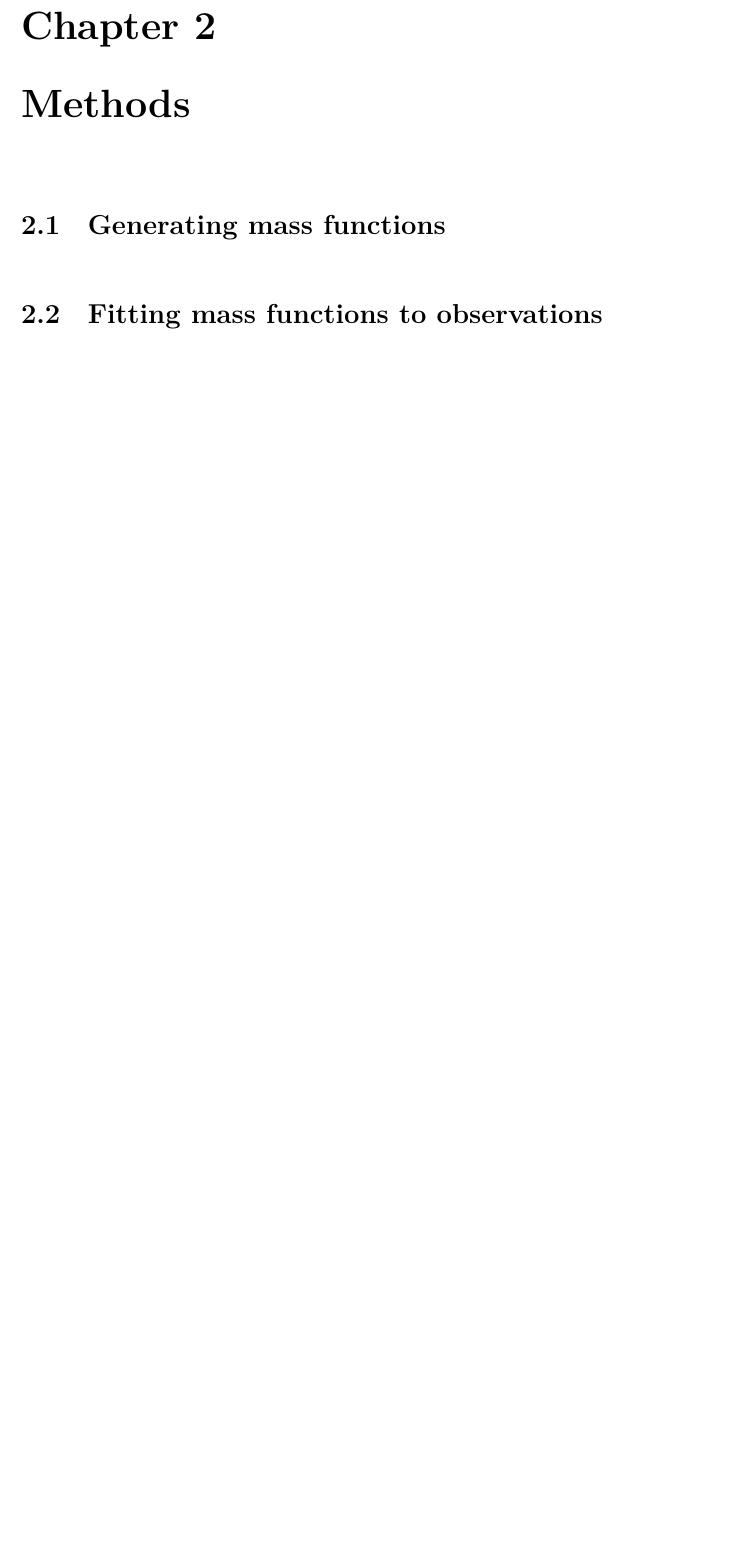
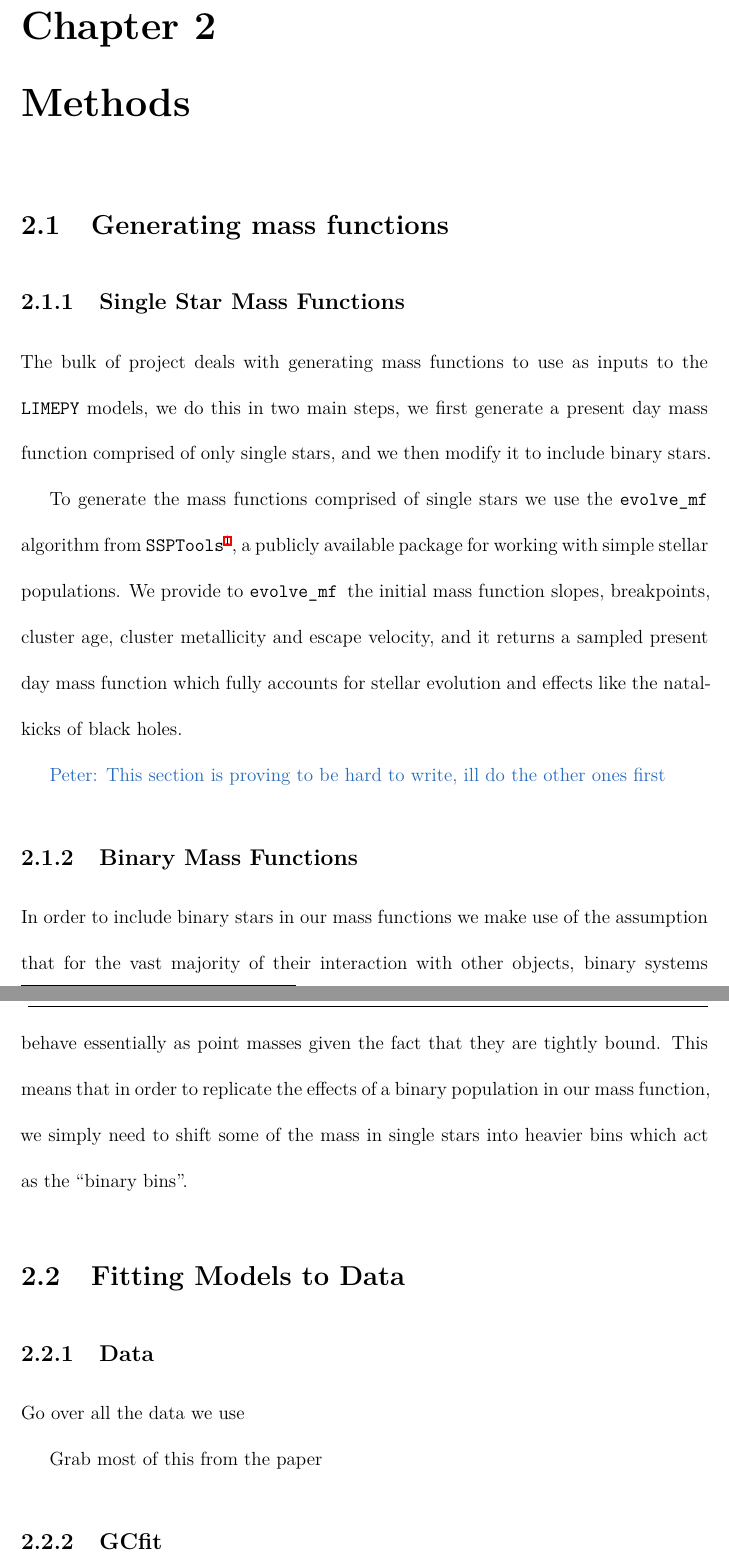
Before and after one commit to pjs902/honours-thesis, a LaTeX thesis (thesis/thesis.tex, which reads thesis/chapters/methods.tex): part of page 22 of 27 before the commit and two parts of pages 22 and 23 of 28 after it, the two joined at a grey line, cut so that both start at the same text, the shorter picture padded with empty space. The pictures show the PDF file thesis/thesis.pdf that the author committed with the source.

Commit message:
a bit of work on methods

```diff
--- a/thesis/chapters/methods.tex
+++ b/thesis/chapters/methods.tex
@@ -1,5 +1,35 @@
-
-
+\newcommand{\evolvemf}{\code{evolve\_mf }}
 
 \section{Generating mass functions}
 
+\subsection{Single Star Mass Functions}
+The bulk of project deals with generating mass functions to use as inputs to the \code{LIMEPY}
+models, we do this in two main steps, we first generate a present day mass function comprised of
+only single stars, and we then modify it to include binary stars.
+
+To generate the mass functions comprised of single stars we use the \evolvemf algorithm from
+\code{SSPTools}\footnote{\url{www.github.com/pjs902/ssptools}}, a publicly available package for
+working with simple stellar populations. We provide to \evolvemf the initial mass function slopes,
+breakpoints, cluster age, cluster metallicity and escape velocity, and it returns a sampled present
+day mass function which fully accounts for stellar evolution and effects like the natal-kicks of black
+holes.
+
+\ps{This section is proving to be hard to write, ill do the other ones first}
+
+\subsection{Binary Mass Functions}
+
+In order to include binary stars in our mass functions we make use of the assumption that for the
+vast majority of their interaction with other objects, binary systems behave essentially as point
+masses given the fact that they are tightly bound. This means that in order to replicate the effects
+of a binary population in our mass function, we simply need to shift some of the mass in single
+stars into heavier bins which act as the "binary bins".
+
+\section{Fitting Models to Data}
+
+\subsection{Data}
+
+Go over all the data we use
+
+Grab most of this from the paper
+
+\subsection{GCfit}
@@ -14 +49,2 @@
-\section{Fitting mass functions to observations}
+Here just need to discuss how binaries are handled in the observational data and how we mimic that
+process with our synthetic binaries.
```
Also changed, not shown: thesis/thesis.tex (+2 -0 lines), thesis/thesis.pdf, thesis/chapters/methods.tex (13 more changed lines).
